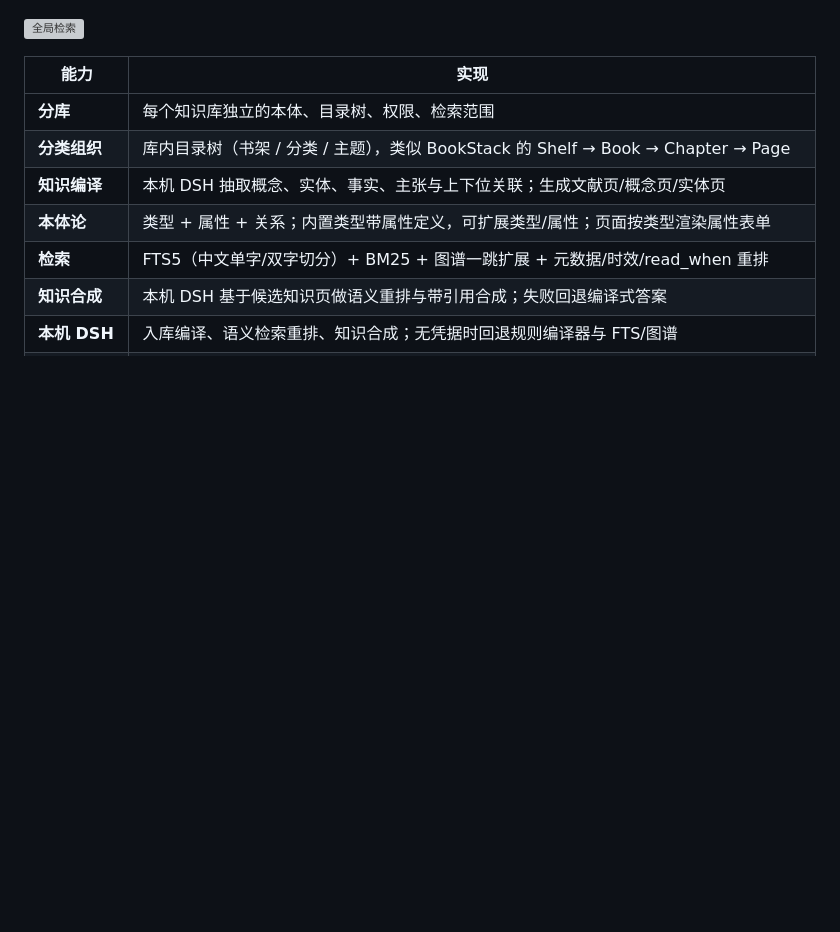
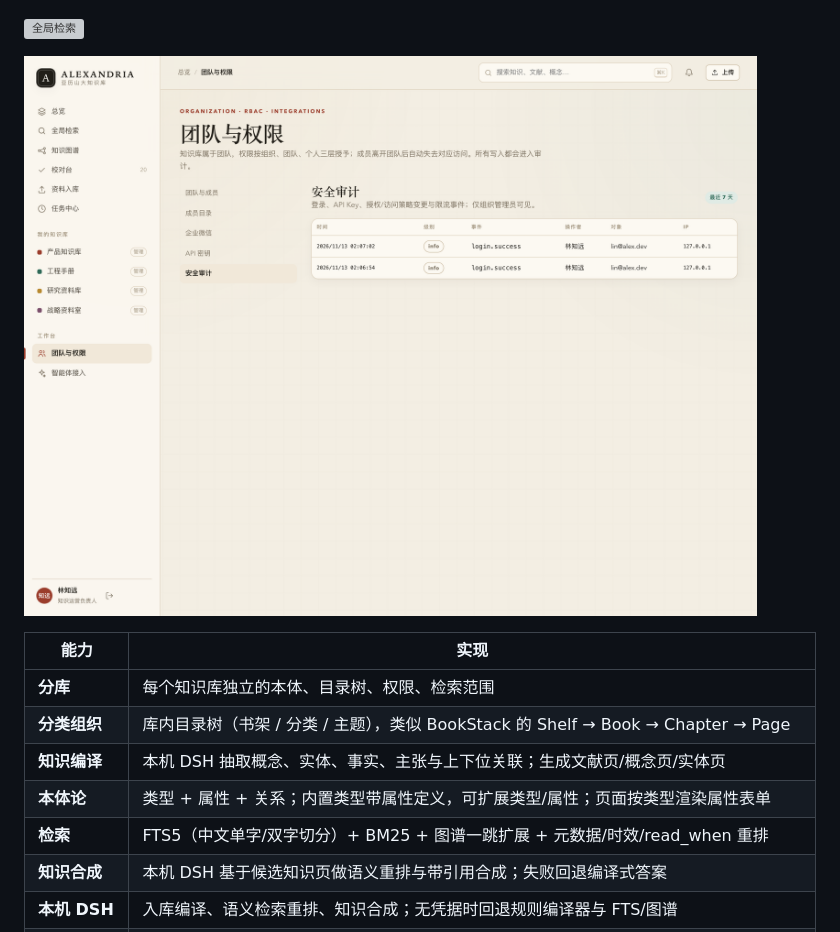
Before and after one commit to yechao666/Alexandria, a Markdown page: README.md, the part around the change. Drawn GitHub-style; pictures changed too: docs/screenshots/22-security.png (added); blank space fills up the shorter version; grey boxes are pictures that could not be loaded.

Commit message:
docs: add security audit screenshot

```diff
--- a/README.md
+++ b/README.md
@@ -57,6 +57,8 @@ pnpm typecheck     # 需要 TypeScript（当前工作区可从 aiwo/node_modules
 ![知识层级](docs/screenshots/20-hierarchy.png)
 
 ![全局检索](docs/screenshots/21-search.png)
+
+![安全审计](docs/screenshots/22-security.png)
 
 | 能力 | 实现 |
 | --- | --- |
```
